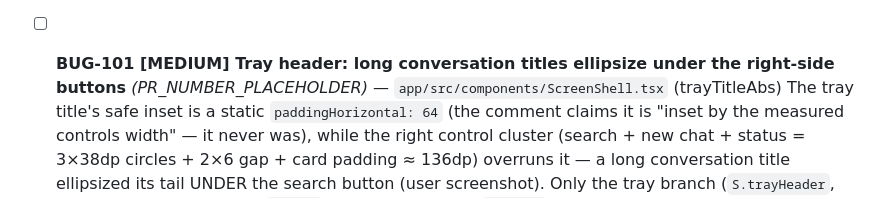
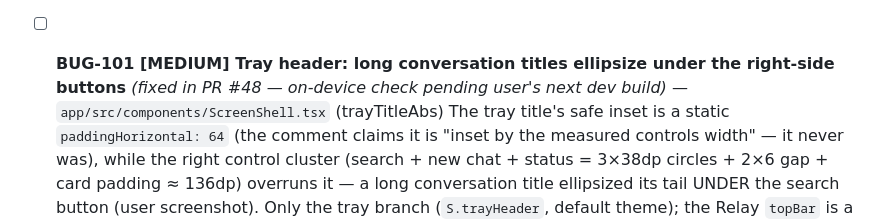
Before and after one commit to SoftLand-Tech/Moch, a Markdown page: bugs.md, the part around the change. GitHub-like rendering.

Commit message:
docs(tracker): BUG-101 → PR #48

```diff
--- a/bugs.md
+++ b/bugs.md
@@ -162,7 +162,7 @@ Check off `- [ ]` as you fix. All findings were adversarially verified against s
   Android enforces pointerEvents only on `ReactViewGroup` containers (`ReactViewGroup.onInterceptTouchEvent` + `TouchTargetHelper.findTouchTargetViewWithPointerEvents`, which defaults any view NOT implementing `ReactPointerEventsView` to AUTO); `RNCWebView` implements neither, so `pointerEvents="none"` on the WebView itself is a **no-op**. Every tap on the output lands inside the WebView: `outputWrap`'s `onTouchEnd` never fires (BUG-091's tap-to-focus is dead), and the WebView requests focus into xterm's internal textarea — the IME then types into the web page, where `term.onData` was never wired, so keystrokes vanish without ever reaching the PTY. The pad has no letter keys → zero ways to type. Keyboard may still LOOK up (webview textarea is focusable), which masks the cause.
   *Fix:* wrap the WebView in a `box-only` View that intercepts touches BEFORE the WebView (ReactViewGroup — actually enforced) and is itself the touch target for `focusInput`; the dead-session overlay stays a sibling so Retry remains tappable. Belt-and-braces: `term.onData → postMessage({type:'key'})` → `ctl.send` forwards web-focused keystrokes to the PTY — safe because Android has exactly one focused view, so this channel and the hidden sentinel input can never double-send.
 
-- [ ] **BUG-101 [MEDIUM] Tray header: long conversation titles ellipsize under the right-side buttons** *(PR_NUMBER_PLACEHOLDER)* — `app/src/components/ScreenShell.tsx` (trayTitleAbs)
+- [ ] **BUG-101 [MEDIUM] Tray header: long conversation titles ellipsize under the right-side buttons** *(fixed in PR #48 — on-device check pending user's next dev build)* — `app/src/components/ScreenShell.tsx` (trayTitleAbs)
   The tray title's safe inset is a static `paddingHorizontal: 64` (the comment claims it is "inset by the measured controls width" — it never was), while the right control cluster (search + new chat + status = 3×38dp circles + 2×6 gap + card padding ≈ 136dp) overruns it — a long conversation title ellipsized its tail UNDER the search button (user screenshot). Only the tray branch (`S.trayHeader`, default theme); the Relay `topBar` is a flex row with a `flex: 1` title and is unaffected.
   *Fix:* measure the real cluster width — `onLayout` on `trayRight`, ref-latched setState so stable layout never re-fires — and inset the absolutely-positioned title by `max(clusterW + 18, 56)`; the 56 floor covers the menu side (38 circle + card padding + air) when the cluster is short.
 
```
